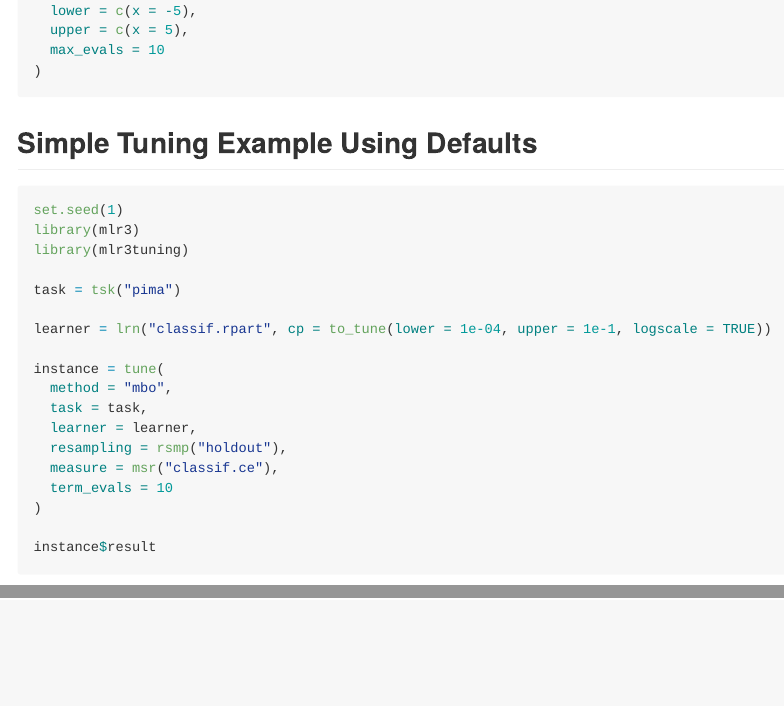
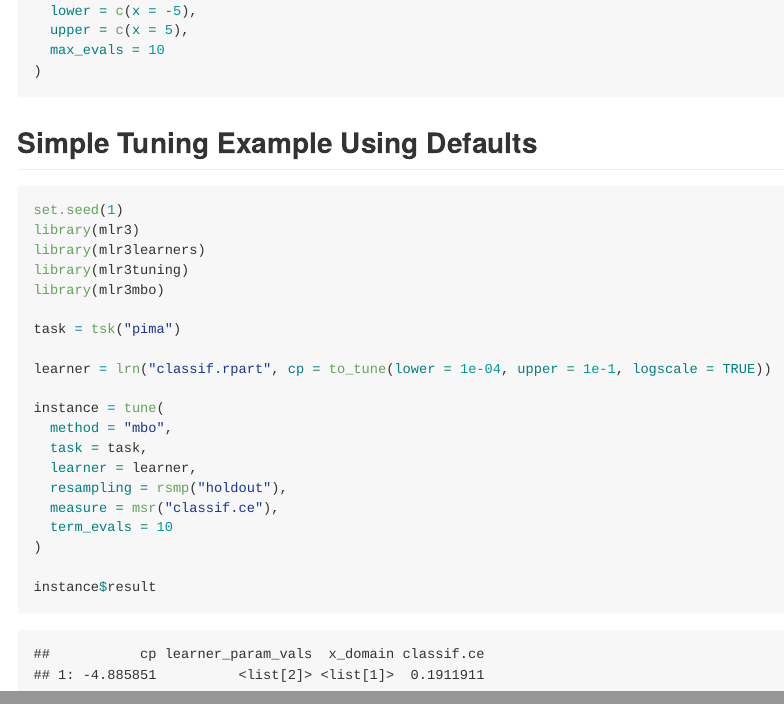
Before and after one commit to mlr-org/mlr3mbo, an R Markdown document (README.Rmd): the page in a window 1100 px wide, from 2140 px down, and a second part further down, joined at a grey line. The pictures show the output file README.md that the author committed with the source, drawn offline in the style of GitHub; badge pictures from the web are left out.

Commit message:
docs: add required packages to tuning example in README

````diff
--- a/README.Rmd
+++ b/README.Rmd
@@ -114,10 +114,12 @@ result = bb_optimize(
 
 ## Simple Tuning Example Using Defaults
 
-```{r, message = FALSE, eval = FALSE}
+```{r, message = FALSE, eval = TRUE}
 set.seed(1)
 library(mlr3)
+library(mlr3learners)
 library(mlr3tuning)
+library(mlr3mbo)
 
 task = tsk("pima")
 
````
Also changed, not shown: README.md.
